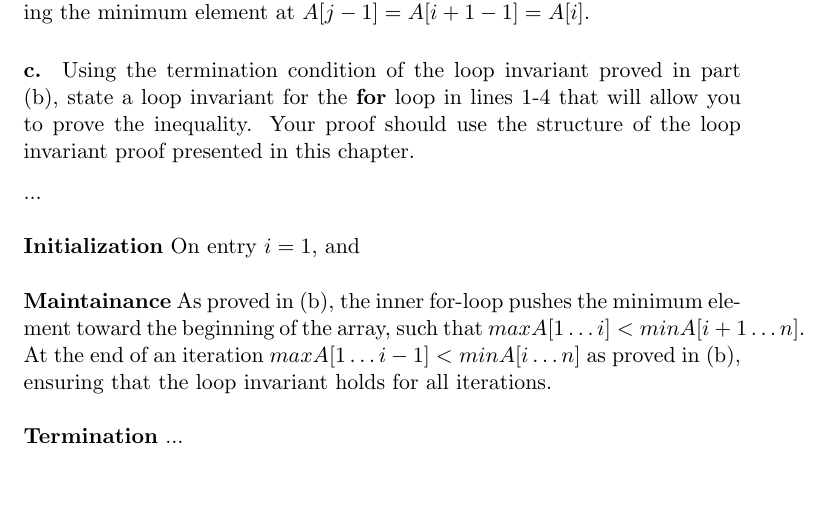
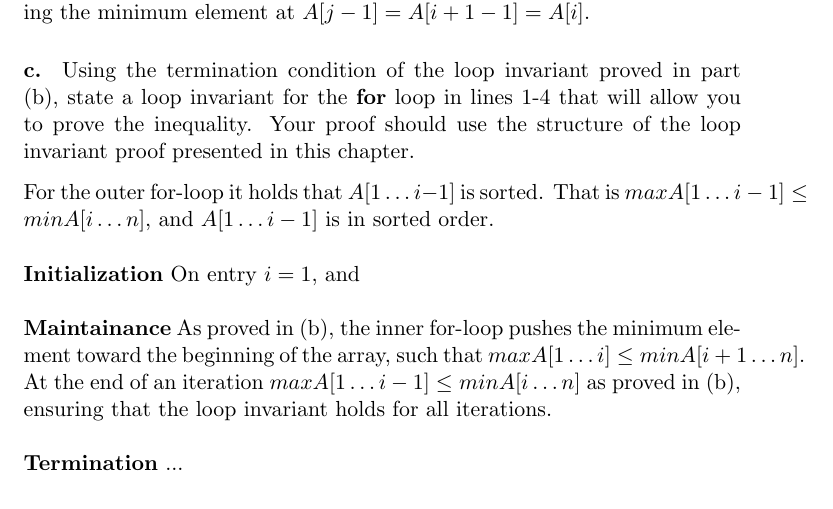
Before and after one commit to CasperBHansen/AD, a LaTeX problem sheet (assignments/01/01.tex): part of page 3 of 7, cut so that both start at the same text. Compiled offline with pdfLaTeX.

Commit message:
Added loop invariant for (c).

```diff
--- a/assignments/01/01.tex
+++ b/assignments/01/01.tex
@@ -129,22 +129,23 @@ $j$ is decreased on every iteration of the loop, and when it gets to
 $j = i$ the for-loop then evaluates the condition to false and execution
 leaves the for-loop.
 
-At termination, as proved in maintainance, $A[j]$ holds
-$min{A[i \dots n]}$, placing the minimum element at
-$A[j - 1] = A[i + 1 - 1] = A[i]$.
+At termination, as proved in maintainance, $A[j]$ holds $min{A[i \dots n]}$,
+placing the minimum element at $A[j - 1] = A[i + 1 - 1] = A[i]$.
 
 \subsubsection*{c. \mdseries Using the termination condition of the loop
 invariant proved in part (b), state a loop invariant for the \textbf{for} loop
 in lines 1-4 that will allow you to prove the inequality. Your proof should
 use the structure of the loop invariant proof presented in this chapter.}
-...
+For the outer for-loop it holds that $A[1 \dots i-1]$ is sorted. That is
+$max{A[1 \dots i - 1]} \leq min{A[i \dots n]}$, and $A[1 \dots i-1]$ is
+in sorted order.
 \\\\
 \textbf{Initialization} \mdseries On entry $i = 1$, and
 \\\\
 \textbf{Maintainance} \mdseries As proved in (b), the inner for-loop pushes
 the minimum element toward the beginning of the array, such that
-$max{A[1 \dots i]} < min{A[i + 1 \dots n]}$. At the end of an iteration
-$max{A[1 \dots i - 1]} < min{A[i \dots n]}$ as proved in (b), ensuring that
+$max{A[1 \dots i]} \leq min{A[i + 1 \dots n]}$. At the end of an iteration
+$max{A[1 \dots i - 1]} \leq min{A[i \dots n]}$ as proved in (b), ensuring that
 the loop invariant holds for all iterations.
 \\\\
 \textbf{Termination} \mdseries ...
```
